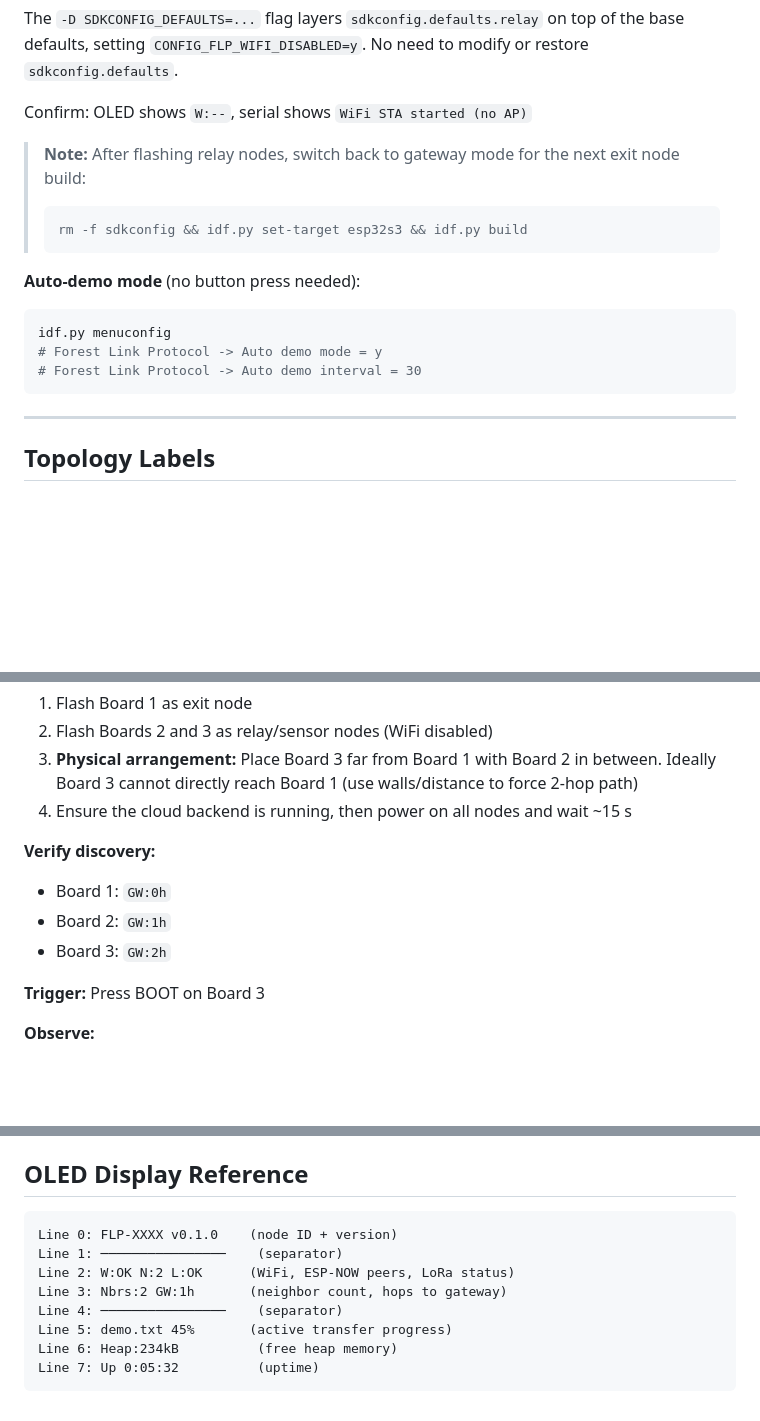
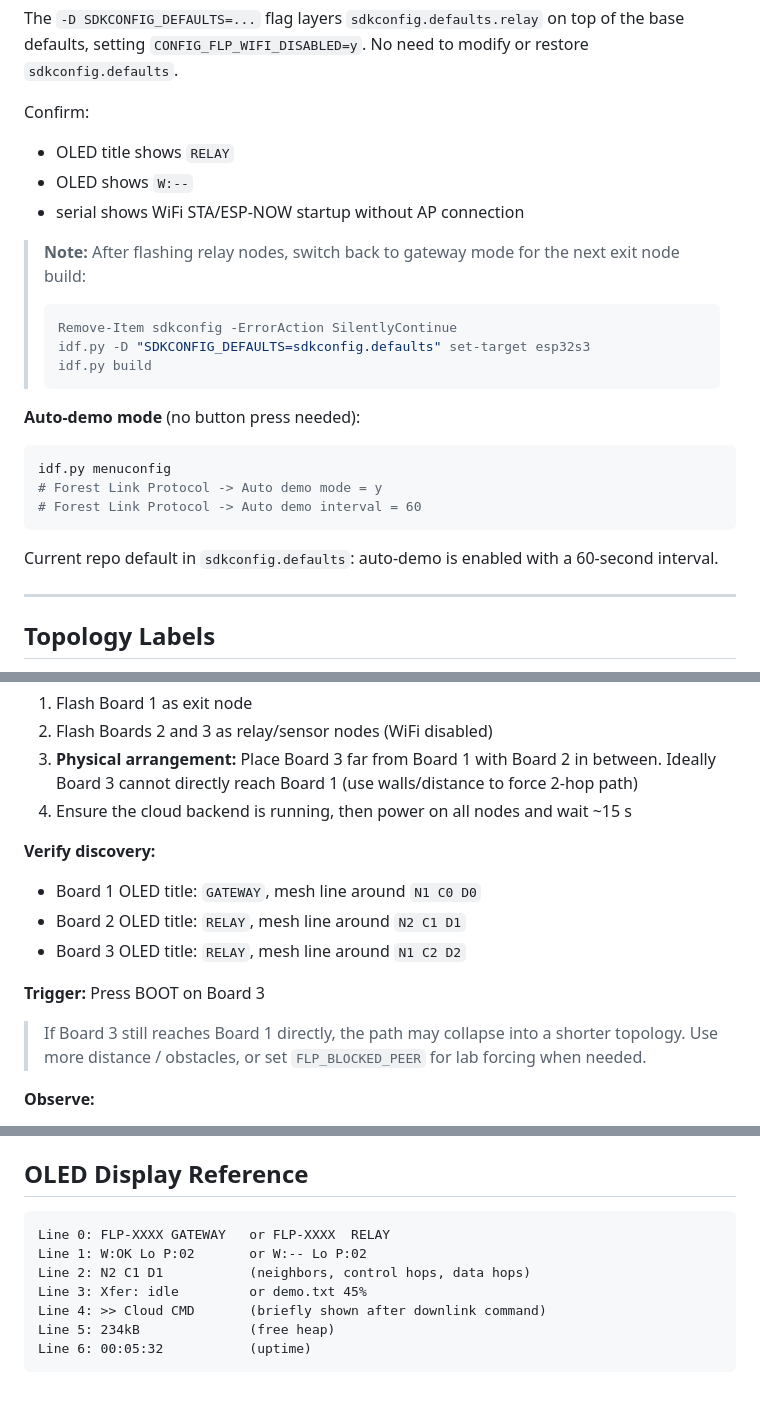
Before and after one commit to hoshinoht/forest-link-protocol, a Markdown page: TESTING.md, 3 parts joined by grey strips. GitHub-like rendering; blank space fills up the shorter version.

````diff
--- a/TESTING.md
+++ b/TESTING.md
@@ -76,11 +118,16 @@ rm -f sdkconfig && idf.py -D "SDKCONFIG_DEFAULTS=sdkconfig.defaults;sdkconfig.de
 
 The `-D SDKCONFIG_DEFAULTS=...` flag layers `sdkconfig.defaults.relay` on top of the base defaults, setting `CONFIG_FLP_WIFI_DISABLED=y`. No need to modify or restore `sdkconfig.defaults`.
 
-Confirm: OLED shows `W:--`, serial shows `WiFi STA started (no AP)`
+Confirm:
+- OLED title shows `RELAY`
+- OLED shows `W:--`
+- serial shows WiFi STA/ESP-NOW startup without AP connection
 
 > **Note:** After flashing relay nodes, switch back to gateway mode for the next exit node build:
-> ```bash
-> rm -f sdkconfig && idf.py set-target esp32s3 && idf.py build
+> ```powershell
+> Remove-Item sdkconfig -ErrorAction SilentlyContinue
+> idf.py -D "SDKCONFIG_DEFAULTS=sdkconfig.defaults" set-target esp32s3
+> idf.py build
 > ```
 
 **Auto-demo mode** (no button press needed):
@@ -88,8 +135,10 @@ Confirm: OLED shows `W:--`, serial shows `WiFi STA started (no AP)`
 ```bash
 idf.py menuconfig
 # Forest Link Protocol -> Auto demo mode = y
-# Forest Link Protocol -> Auto demo interval = 30
+# Forest Link Protocol -> Auto demo interval = 60
 ```
+
+Current repo default in `sdkconfig.defaults`: auto-demo is enabled with a 60-second interval.
 
 ---
 
@@ -223,11 +272,13 @@ curl -u admin:<MQTT_ADMIN_PASS> -X POST https://<admin_hostname>/api/cmd/<board2
 4. Ensure the cloud backend is running, then power on all nodes and wait ~15 s
 
 **Verify discovery:**
-- Board 1: `GW:0h`
-- Board 2: `GW:1h`
-- Board 3: `GW:2h`
+- Board 1 OLED title: `GATEWAY`, mesh line around `N1 C0 D0`
+- Board 2 OLED title: `RELAY`, mesh line around `N2 C1 D1`
+- Board 3 OLED title: `RELAY`, mesh line around `N1 C2 D2`
 
 **Trigger:** Press BOOT on Board 3
+
+> If Board 3 still reaches Board 1 directly, the path may collapse into a shorter topology. Use more distance / obstacles, or set `FLP_BLOCKED_PEER` for lab forcing when needed.
 
 **Observe:**
 - Board 3 serial: broadcasts `TRANSFER_AD`, election starts
@@ -367,12 +463,11 @@ Copy this table for each experiment run:
 ## OLED Display Reference
 
 ```
-Line 0: FLP-XXXX v0.1.0    (node ID + version)
-Line 1: ────────────────    (separator)
-Line 2: W:OK N:2 L:OK      (WiFi, ESP-NOW peers, LoRa status)
-Line 3: Nbrs:2 GW:1h       (neighbor count, hops to gateway)
-Line 4: ────────────────    (separator)
-Line 5: demo.txt 45%       (active transfer progress)
-Line 6: Heap:234kB          (free heap memory)
-Line 7: Up 0:05:32          (uptime)
+Line 0: FLP-XXXX GATEWAY   or FLP-XXXX  RELAY
+Line 1: W:OK Lo P:02       or W:-- Lo P:02
+Line 2: N2 C1 D1           (neighbors, control hops, data hops)
+Line 3: Xfer: idle         or demo.txt 45%
+Line 4: >> Cloud CMD       (briefly shown after downlink command)
+Line 5: 234kB              (free heap)
+Line 6: 00:05:32           (uptime)
 ```
````
Also changed, not shown: other parts of TESTING.md (+104 -17 lines), 2 other files.
